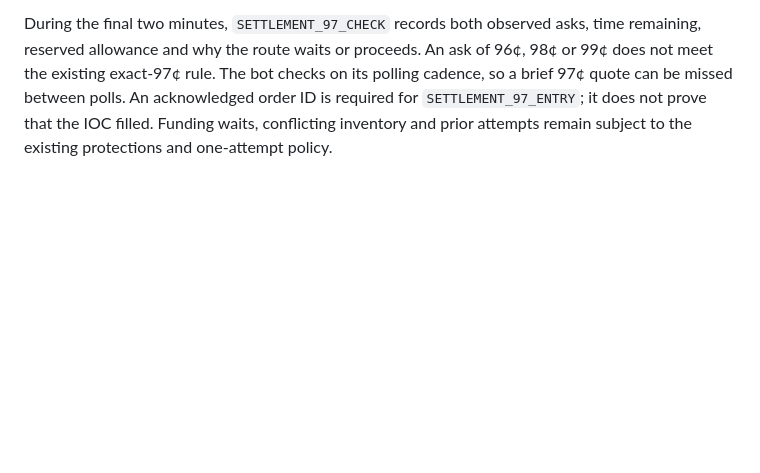
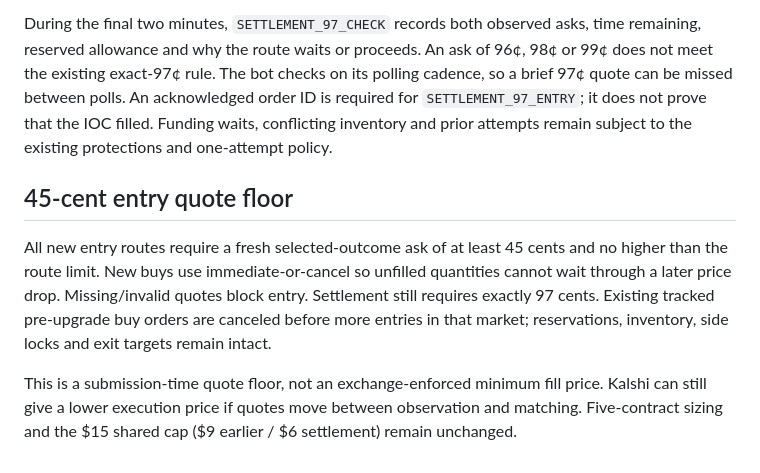
Before and after one commit to wiccman/v2, a Markdown page: README.md, the part around the change. GitHub-like rendering; blank space fills up the shorter version.

Commit message:
Require 45-cent entry quote floor and immediate-or-cancel buys

```diff
--- a/README.md
+++ b/README.md
@@ -246,3 +246,9 @@ its polling cadence, so a brief 97¢ quote can be missed between polls. An
 acknowledged order ID is required for `SETTLEMENT_97_ENTRY`; it does not prove
 that the IOC filled. Funding waits, conflicting inventory and prior attempts
 remain subject to the existing protections and one-attempt policy.
+
+## 45-cent entry quote floor
+
+All new entry routes require a fresh selected-outcome ask of at least 45 cents and no higher than the route limit. New buys use immediate-or-cancel so unfilled quantities cannot wait through a later price drop. Missing/invalid quotes block entry. Settlement still requires exactly 97 cents. Existing tracked pre-upgrade buy orders are canceled before more entries in that market; reservations, inventory, side locks and exit targets remain intact.
+
+This is a submission-time quote floor, not an exchange-enforced minimum fill price. Kalshi can still give a lower execution price if quotes move between observation and matching. Five-contract sizing and the $15 shared cap ($9 earlier / $6 settlement) remain unchanged.
```
